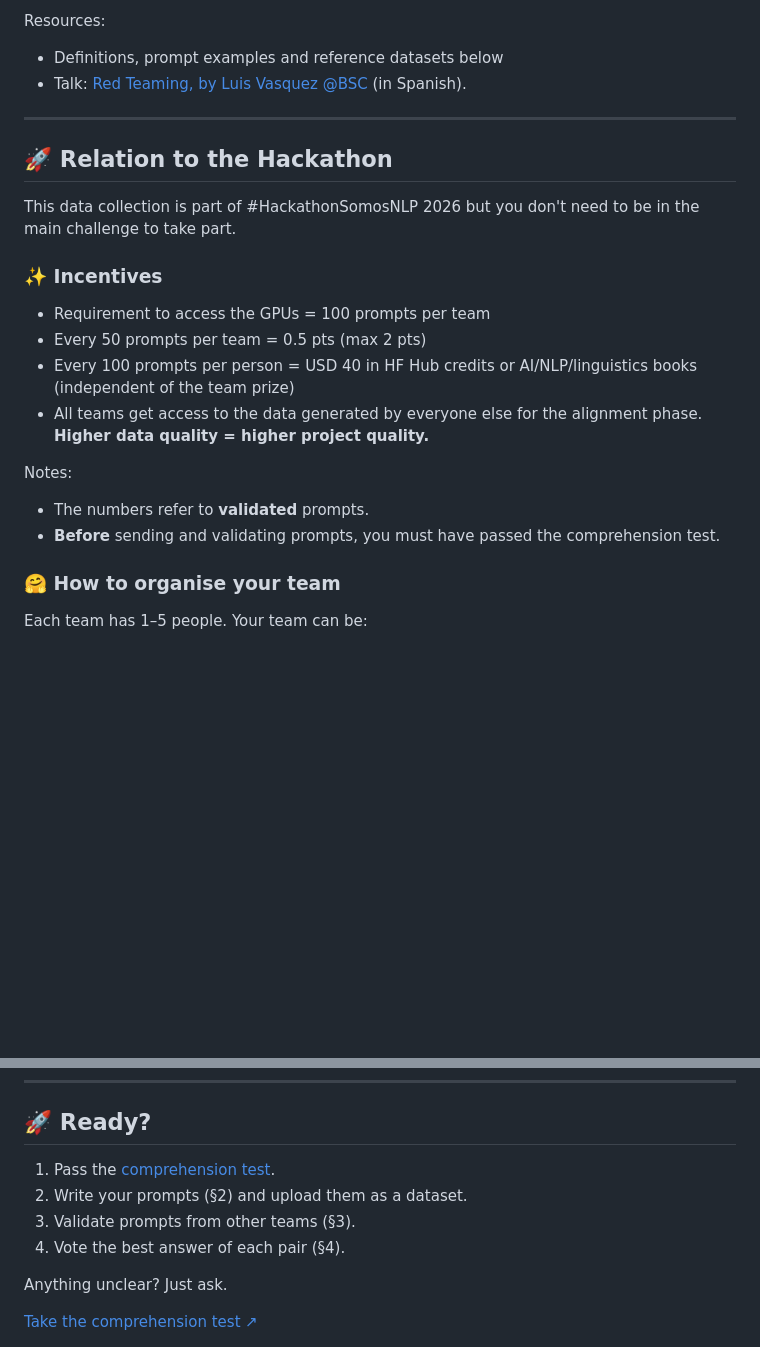
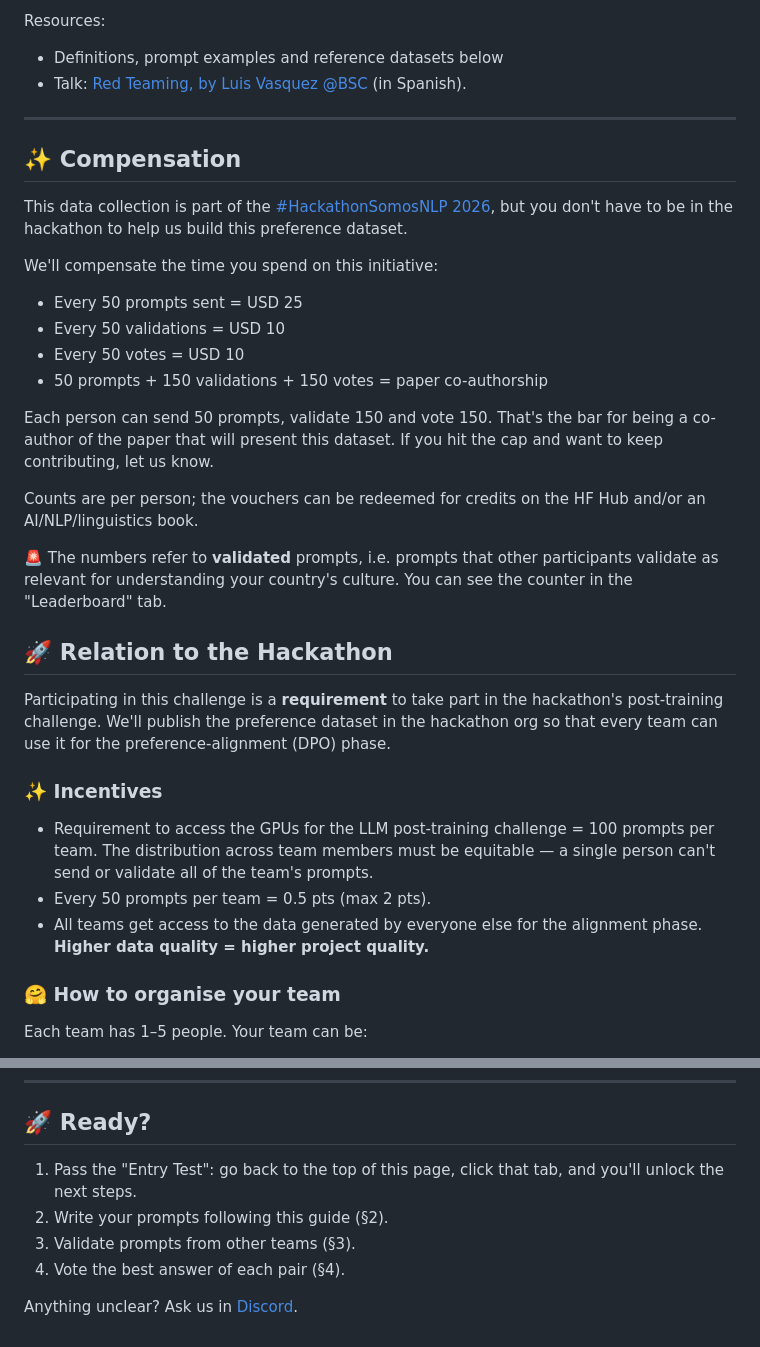
Before and after one commit to mariagrandury/hackathon-2026, a Markdown page: guidelines/guidelines_en.md, 2 parts joined by grey strips. Drawn GitHub-style; blank space fills up the shorter version.

Commit message:
detail compensation

```diff
--- a/guidelines/guidelines_en.md
+++ b/guidelines/guidelines_en.md
@@ -31,21 +31,32 @@ Resources:
 
 ---
 
+## ✨ Compensation
+
+This data collection is part of the [#HackathonSomosNLP 2026](https://somosnlp.org/hackathon), but you don't have to be in the hackathon to help us build this preference dataset.
+
+We'll compensate the time you spend on this initiative:
+
+- Every 50 prompts sent = USD 25
+- Every 50 validations = USD 10
+- Every 50 votes = USD 10
+- 50 prompts + 150 validations + 150 votes = paper co-authorship
+
+Each person can send 50 prompts, validate 150 and vote 150. That's the bar for being a co-author of the paper that will present this dataset. If you hit the cap and want to keep contributing, let us know.
+
+Counts are per person; the vouchers can be redeemed for credits on the HF Hub and/or an AI/NLP/linguistics book.
+
+🚨 The numbers refer to **validated** prompts, i.e. prompts that other participants validate as relevant for understanding your country's culture. You can see the counter in the "Leaderboard" tab.
+
 ## 🚀 Relation to the Hackathon
 
-This data collection is part of #HackathonSomosNLP 2026 but you don't need to be in the main challenge to take part.
+Participating in this challenge is a **requirement** to take part in the hackathon's post-training challenge. We'll publish the preference dataset in the hackathon org so that every team can use it for the preference-alignment (DPO) phase.
 
 ### ✨ Incentives
 
-- Requirement to access the GPUs = 100 prompts per team
-- Every 50 prompts per team = 0.5 pts (max 2 pts)
-- Every 100 prompts per person = USD 40 in HF Hub credits or AI/NLP/linguistics books (independent of the team prize)
+- Requirement to access the GPUs for the LLM post-training challenge = 100 prompts per team. The distribution across team members must be equitable — a single person can't send or validate all of the team's prompts.
+- Every 50 prompts per team = 0.5 pts (max 2 pts).
 - All teams get access to the data generated by everyone else for the alignment phase. **Higher data quality = higher project quality.**
-
-Notes:
-
-- The numbers refer to **validated** prompts.
-- **Before** sending and validating prompts, you must have passed the comprehension test.
 
 ### 🤗 How to organise your team
 
@@ -585,13 +596,15 @@ If you can tell which dimension the prompt is probing (see §1.5 and §3), apply
 
 ## 🚀 Ready?
 
-1. Pass the [comprehension test](https://forms.gle/itbDvVxD2iG5nzsC6).
-2. Write your prompts (§2) and upload them as a dataset.
+1. Pass the "Entry Test": go back to the top of this page, click that tab, and you'll unlock the next steps.
+2. Write your prompts following this guide (§2).
 3. Validate prompts from other teams (§3).
 4. Vote the best answer of each pair (§4).
 
-Anything unclear? Just ask.
+Anything unclear? Ask us in [Discord](https://discord.com/invite/my8w7JUxZR).
 
-<div style="display:flex; flex-wrap:wrap; justify-content:center; gap:12px; margin:24px 0;">
+<!--
+  <div style="display:flex; flex-wrap:wrap; justify-content:center; gap:12px; margin:24px 0;">
   <a href="https://forms.gle/itbDvVxD2iG5nzsC6" target="_blank" rel="noopener" style="background-color:#FACC15; color:#1f2937; font-weight:600; padding:12px 20px; text-decoration:none; border-radius:6px; display:inline-block;">Take the comprehension test ↗</a>
 </div>
+-->
```
Also changed, not shown: other parts of guidelines/guidelines_en.md (+2 -2 lines), guidelines/guidelines_es.md (+31 -18 lines), guidelines/guidelines_pt.md (+29 -16 lines).
